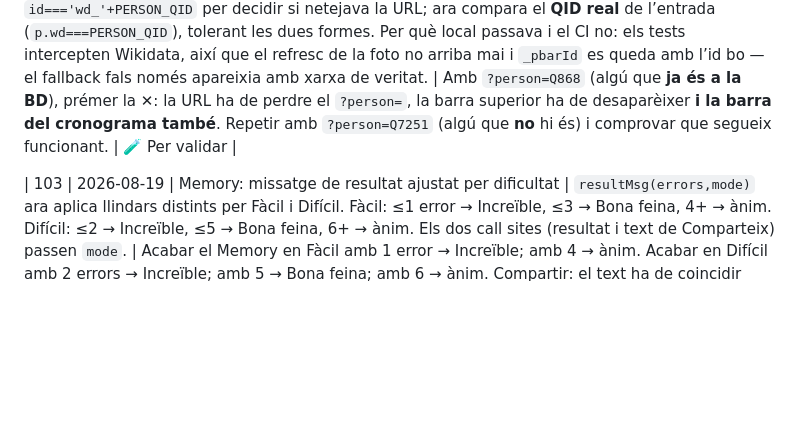
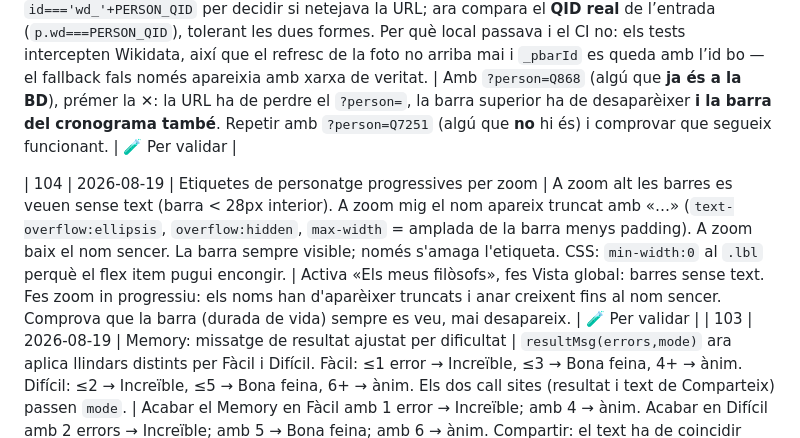
Before and after one commit to bernatbas/el_cronograma, a Markdown page: CANVIS.md, the part around the change. Drawn GitHub-style; blank space fills up the shorter version.

Commit message:
Doc #104: etiquetes progressives a CANVIS.md
Co-Authored-By: Claude Sonnet 4.6 <noreply@anthropic.com>

```diff
--- a/CANVIS.md
+++ b/CANVIS.md
@@ -79,6 +79,7 @@
 
 | 101 | 2026-08-18 | 🔴 Fix CI: la ✕ de la personbar no treia el `?person=` (i deixava la barra al canvas) | El test `smoke.spec.js:295` fallava als **tres** viewports. **Dues causes en cadena.** (a) `personBar()` sense el paràmetre `personId` cau al fallback `'wd_'+PERSON_QID`, un id que **no existeix** a `PEOPLE` quan la persona ja hi era (`?person=Q868` → Aristòtil és `'aristotil'`, no `'wd_Q868'`). El refresc de la foto de `bootPersonMode` cridava `personBar('ok',…)` sense l’id i sobreescrivia `_pbarId` amb l’id fals: la ✕ després feia `removePerson('wd_Q868')`, que no és ningú, i **la barra es quedava pintada al canvas**. Ara el refresc torna a passar `pid`. (b) `removePerson()` comparava `id==='wd_'+PERSON_QID` per decidir si netejava la URL; ara compara el **QID real** de l’entrada (`p.wd===PERSON_QID`), tolerant les dues formes. Per què local passava i el CI no: els tests intercepten Wikidata, així que el refresc de la foto no arriba mai i `_pbarId` es queda amb l’id bo — el fallback fals només apareixia amb xarxa de veritat. | Amb `?person=Q868` (algú que **ja és a la BD**), prémer la ✕: la URL ha de perdre el `?person=`, la barra superior ha de desaparèixer **i la barra del cronograma també**. Repetir amb `?person=Q7251` (algú que **no** hi és) i comprovar que segueix funcionant. | 🧪 Per validar |
 
+| 104 | 2026-08-19 | Etiquetes de personatge progressives per zoom | A zoom alt les barres es veuen sense text (barra < 28px interior). A zoom mig el nom apareix truncat amb «…» (`text-overflow:ellipsis`, `overflow:hidden`, `max-width` = amplada de la barra menys padding). A zoom baix el nom sencer. La barra sempre visible; només s'amaga l'etiqueta. CSS: `min-width:0` al `.lbl` perquè el flex item pugui encongir. | Activa «Els meus filòsofs», fes Vista global: barres sense text. Fes zoom in progressiu: els noms han d'aparèixer truncats i anar creixent fins al nom sencer. Comprova que la barra (durada de vida) sempre es veu, mai desapareix. | 🧪 Per validar |
 | 103 | 2026-08-19 | Memory: missatge de resultat ajustat per dificultat | `resultMsg(errors,mode)` ara aplica llindars distints per Fàcil i Difícil. Fàcil: ≤1 error → Increïble, ≤3 → Bona feina, 4+ → ànim. Difícil: ≤2 → Increïble, ≤5 → Bona feina, 6+ → ànim. Els dos call sites (resultat i text de Comparteix) passen `mode`. | Acabar el Memory en Fàcil amb 1 error → Increïble; amb 4 → ànim. Acabar en Difícil amb 2 errors → Increïble; amb 5 → Bona feina; amb 6 → ànim. Compartir: el text ha de coincidir amb el missatge mostrat. | 🧪 Per validar |
 | 102 | 2026-08-19 | «Personatge del dia»: calendari d'homenatges (`PD_PINNED`) | Es pot **forçar** qui surt un dia concret, per a homenatges, dies internacionals o aniversaris. `PD_PINNED = {'AAAA-MM-DD':'QID'}` a `joc.html`, consultat a `pickDaily()` **després de la caché però abans de la llavor i del pool offline** — així l'homenatjat no ha de ser a `personatges.js`, i si Wikidata falla o el QID és dolent es cau a la tria aleatòria en lloc de deixar el dia buit. `isValid(e,trusted)` / `fetchPerson(qid,trusted)` **salten el filtre de sitelinks** (ca+es+en) per als forçats: la tria l'ha fet una persona, i el filtre tombaria justament les perles locals; el mínim per pintar la fitxa (humà, `P569`, etiqueta) no es relaxa mai. Si no hi ha article a ca/es/en, «Llegeix-ne més» cau a la fitxa de Wikidata. **Primer homenatge programat: 19/08/2026 → Juan Tamariz (`Q733621`).** Mètode documentat a `ESTRATEGIA_JOC.md`. | Obrir «Personatge del dia» el 19/08/2026 amb la caché neta: ha de sortir Juan Tamariz amb foto, «mag espanyol» i 1942–2026, i «Veure al cronograma» ha de pintar-hi la barra. Qualsevol altre dia ha de tornar a ser aleatori. | 🧪 Per validar |
 
```
